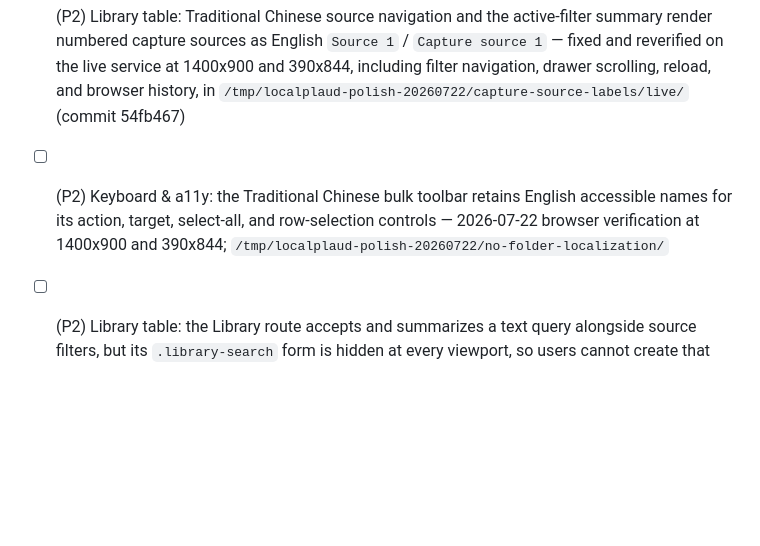
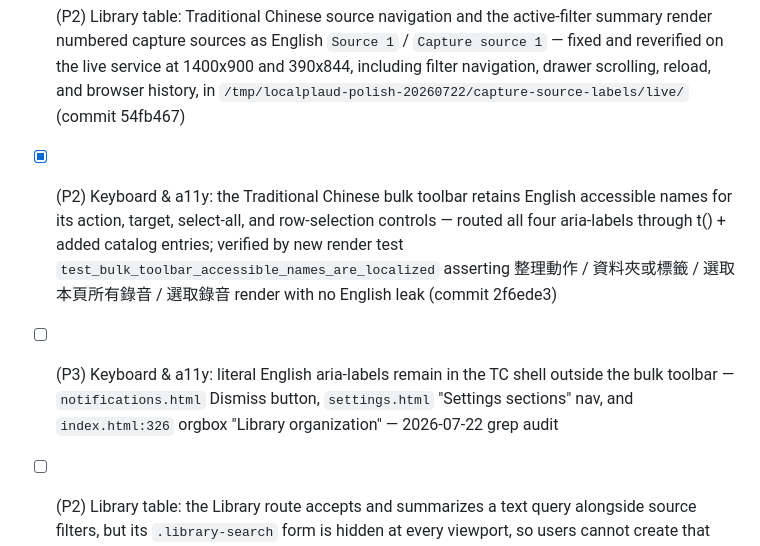
Before and after one commit to skyhong2002/localplaud, a Markdown page: .agents/polish/backlog.md, the part around the change. Rendered like a GitHub page; blank space fills up the shorter version.

Commit message:
chore: record bulk-toolbar a11y localization results
Co-Authored-By: Claude Opus 4.8 (1M context) <noreply@anthropic.com>

```diff
--- a/.agents/polish/backlog.md
+++ b/.agents/polish/backlog.md
@@ -26,7 +26,8 @@ Journeys:
 - [x] (P2) Keyboard & a11y: preserved-data chips in the bulk cleanup warning are generic spans rather than a semantic list, so assistive technology cannot announce them as a grouped set — fixed and reverified at 1400x900 and 390x844 in `/tmp/localplaud-polish-20260722/semantic-list/` (commit 964aa3f)
 - [x] (P2) Library table: the Traditional Chinese bulk toolbar still renders `No folder` in English — fixed and reverified at 1400x900 and 390x844, including reload and browser history, in `/tmp/localplaud-polish-20260722/no-folder-localization/` (commit a99aac1)
 - [x] (P2) Library table: Traditional Chinese source navigation and the active-filter summary render numbered capture sources as English `Source 1` / `Capture source 1` — fixed and reverified on the live service at 1400x900 and 390x844, including filter navigation, drawer scrolling, reload, and browser history, in `/tmp/localplaud-polish-20260722/capture-source-labels/live/` (commit 54fb467)
-- [ ] (P2) Keyboard & a11y: the Traditional Chinese bulk toolbar retains English accessible names for its action, target, select-all, and row-selection controls — 2026-07-22 browser verification at 1400x900 and 390x844; `/tmp/localplaud-polish-20260722/no-folder-localization/`
+- [x] (P2) Keyboard & a11y: the Traditional Chinese bulk toolbar retains English accessible names for its action, target, select-all, and row-selection controls — routed all four aria-labels through t() + added catalog entries; verified by new render test `test_bulk_toolbar_accessible_names_are_localized` asserting 整理動作 / 資料夾或標籤 / 選取本頁所有錄音 / 選取錄音 render with no English leak (commit 2f6ede3)
+- [ ] (P3) Keyboard & a11y: literal English aria-labels remain in the TC shell outside the bulk toolbar — `notifications.html` Dismiss button, `settings.html` "Settings sections" nav, and `index.html:326` orgbox "Library organization" — 2026-07-22 grep audit
 - [ ] (P2) Library table: the Library route accepts and summarizes a text query alongside source filters, but its `.library-search` form is hidden at every viewport, so users cannot create that combined filter state through the visible Library UI — 2026-07-22 browser verification at 1400x900 and 390x844; `/tmp/localplaud-polish-20260722/capture-source-labels/browser/desktop-empty-source-summary-1400x900.png`
 - [ ] (P3) Library table: at 1400px the bulk toolbar wraps `清除` alone onto a second row despite ample horizontal space — 2026-07-22 browser verification; `/tmp/localplaud-polish-20260722/no-folder-localization/desktop-no-folder-1400x900.png`
 - [ ] (P3) Library table: the mobile drawer uses a nested scroll region whose thin scrollbar is the only cue that more sources and workspace links are available — 2026-07-22 browser audit at 390px
```
